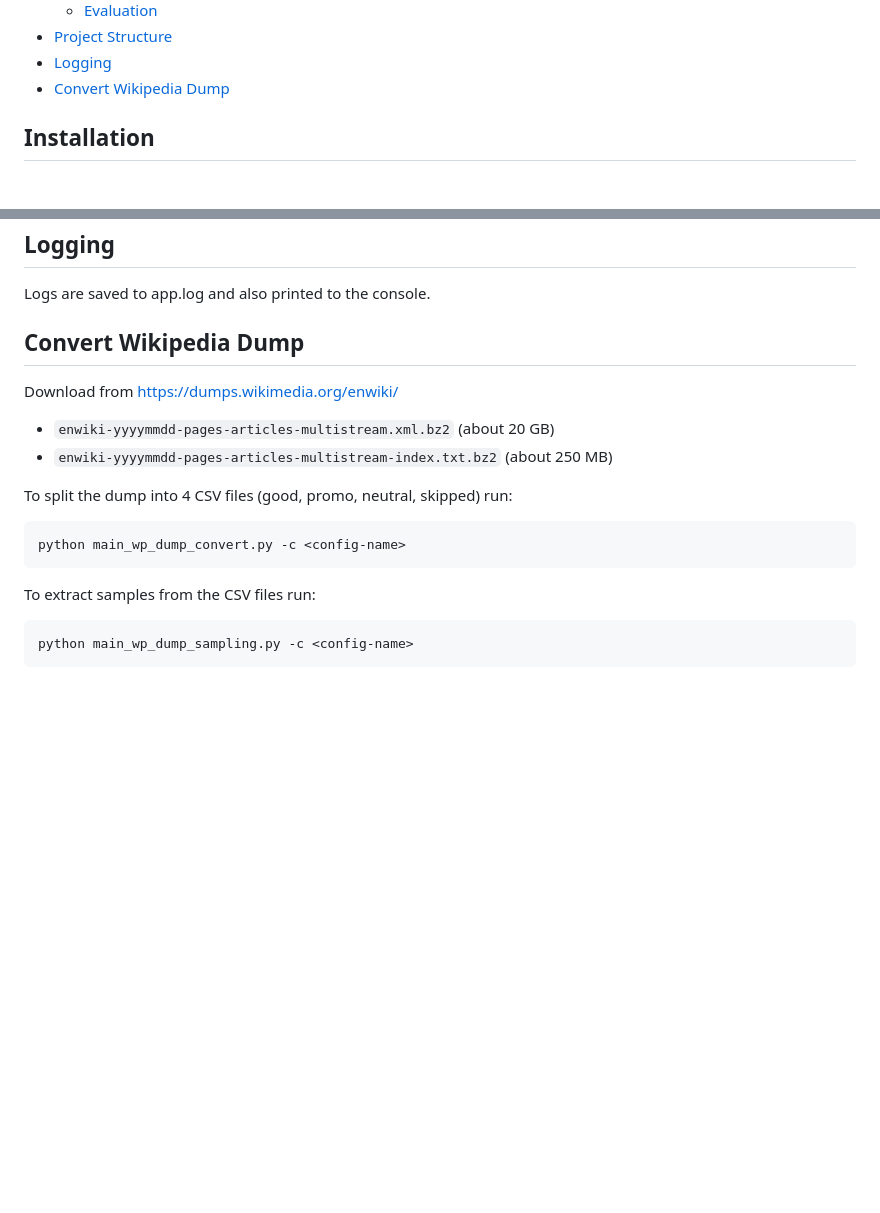
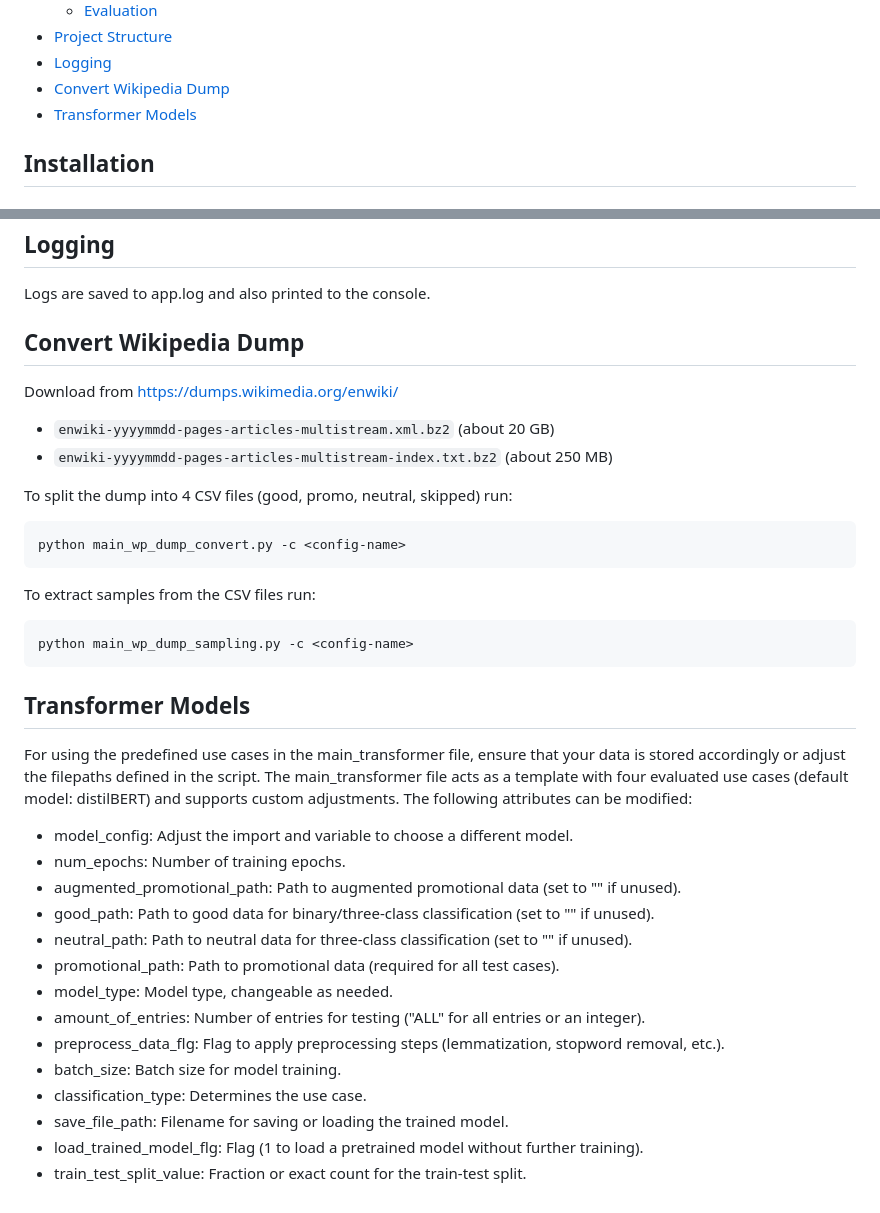
Before and after one commit to RobinSuxdorf/projektpraktikum-ws24-quality-of-wikipedia-articles, a Markdown page: README.md, 2 parts joined by grey strips. Drawn GitHub-style; blank space fills up the shorter version.

Commit message:
add transformer documentation

````diff
--- a/README.md
+++ b/README.md
@@ -16,6 +18,7 @@ This project aims to analyze and classify Wikipedia articles into promotional an
 - [Project Structure](#project-structure)
 - [Logging](#logging)
 - [Convert Wikipedia Dump](#convert-wikipedia-dump)
+- [Transformer Models](#transformer-models)
 
 ## Installation
 
@@ -268,3 +271,22 @@ To extract samples from the CSV files run:
 ```sh
 python main_wp_dump_sampling.py -c <config-name>
 ```
+
+## Transformer Models <!-- Author: Emmanuelle Steenhof -->
+
+For using the predefined use cases in the main_transformer file, ensure that your data is stored accordingly or adjust the filepaths defined in the script. The main_transformer file acts as a template with four evaluated use cases (default model: distilBERT) and supports custom adjustments. The following attributes can be modified:
+
+- model_config: Adjust the import and variable to choose a different model.
+- num_epochs: Number of training epochs.
+- augmented_promotional_path: Path to augmented promotional data (set to "" if unused).
+- good_path: Path to good data for binary/three-class classification (set to "" if unused).
+- neutral_path: Path to neutral data for three-class classification (set to "" if unused).
+- promotional_path: Path to promotional data (required for all test cases).
+- model_type: Model type, changeable as needed.
+- amount_of_entries: Number of entries for testing ("ALL" for all entries or an integer).
+- preprocess_data_flg: Flag to apply preprocessing steps (lemmatization, stopword removal, etc.).
+- batch_size: Batch size for model training.
+- classification_type: Determines the use case.
+- save_file_path: Filename for saving or loading the trained model.
+- load_trained_model_flg: Flag (1 to load a pretrained model without further training).
+- train_test_split_value: Fraction or exact count for the train-test split.
````
Also changed, not shown: other parts of README.md (+3 -1 lines).
